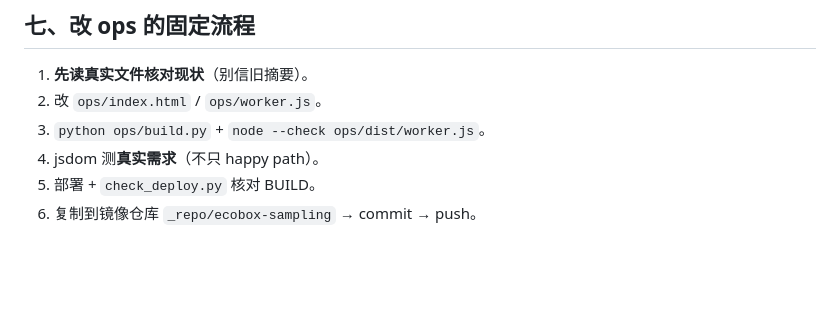
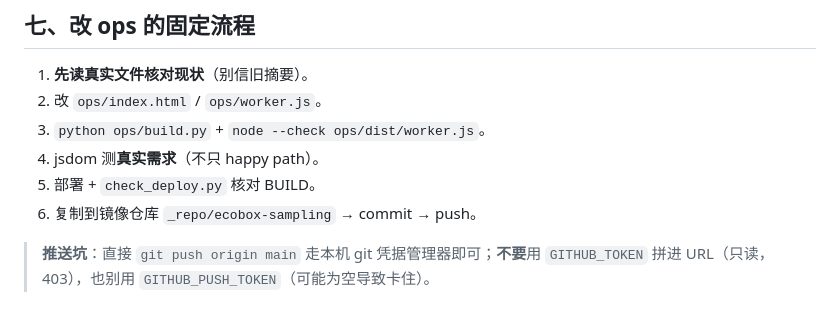
Before and after one commit to frankataix-gif/ecobox-sampling, a Markdown page: AGENTS.md, the part around the change. Drawn GitHub-style; blank space fills up the shorter version.

```diff
--- a/AGENTS.md
+++ b/AGENTS.md
@@ -97,3 +97,5 @@
 4. jsdom 测**真实需求**（不只 happy path）。
 5. 部署 + `check_deploy.py` 核对 BUILD。
 6. 复制到镜像仓库 `_repo/ecobox-sampling` → commit → push。
+
+> **推送坑**：直接 `git push origin main` 走本机 git 凭据管理器即可；**不要**用 `GITHUB_TOKEN` 拼进 URL（只读，403），也别用 `GITHUB_PUSH_TOKEN`（可能为空导致卡住）。
```
